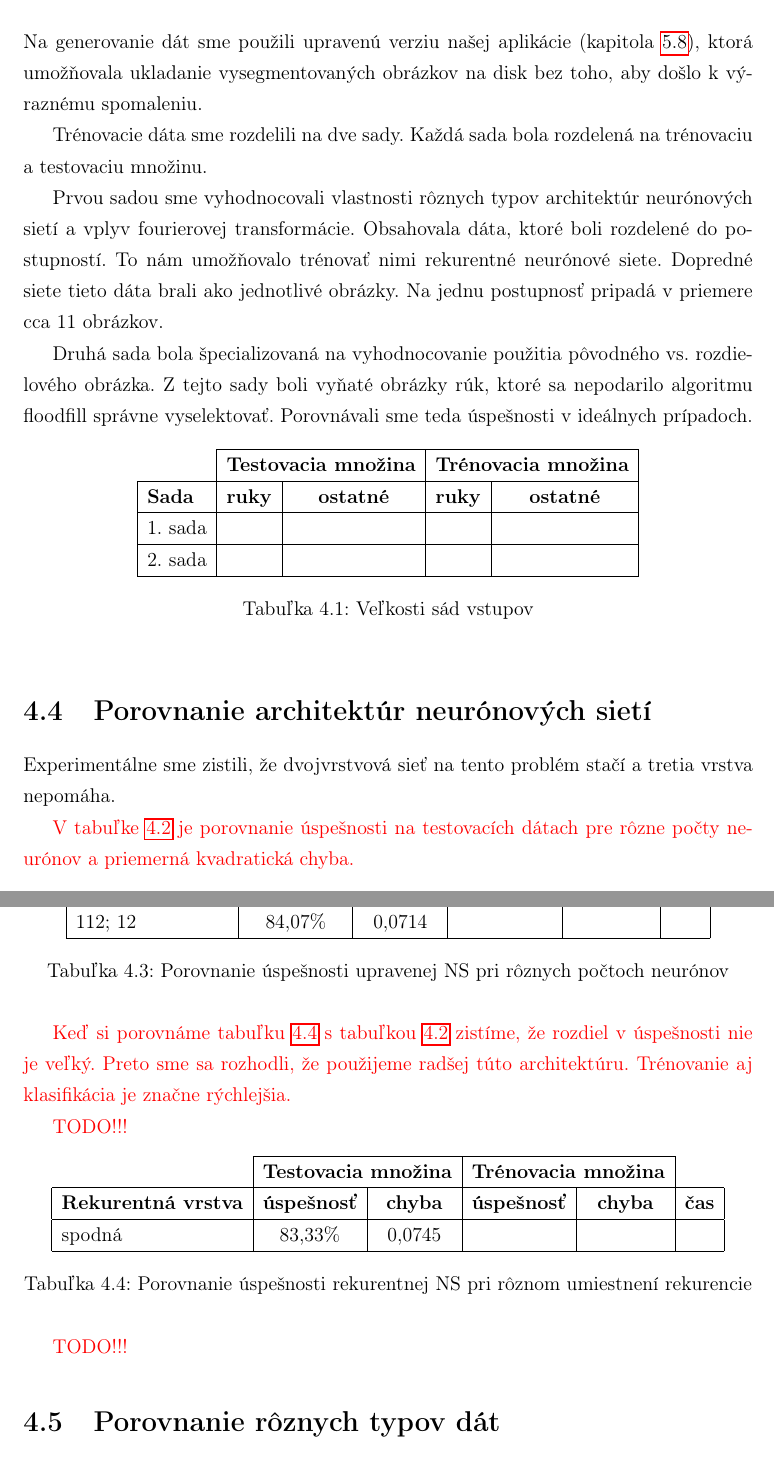
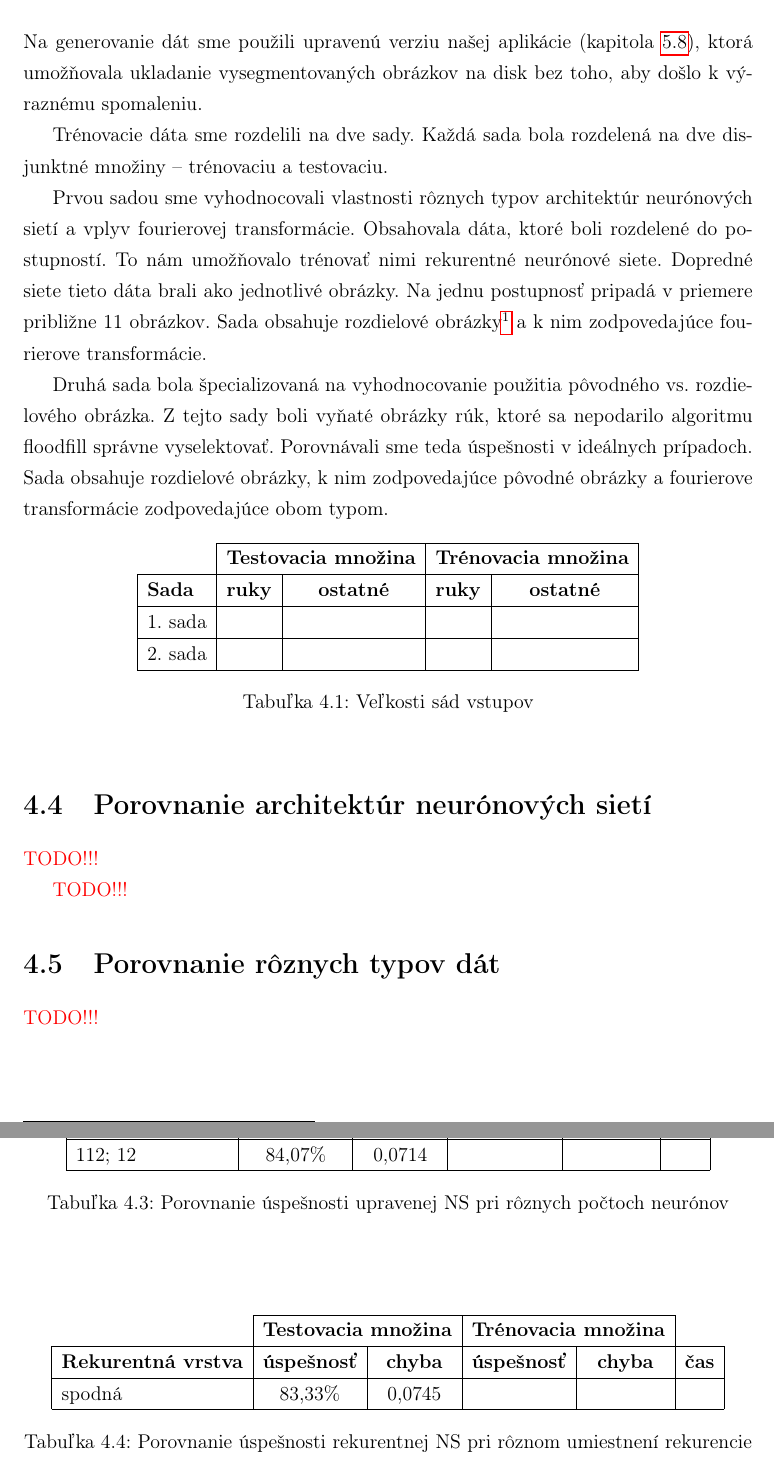
Before and after one commit to mhozza/HandControl_BachelorThesis, a LaTeX thesis (main.tex, which reads experimenty.tex): two parts of pages 24 and 25 of 37, joined at a grey line, cut so that both start at the same text. Compiled offline with pdfLaTeX.

Commit message:
Vycistene experimenty, opravena chybajuca referencia ...

```diff
--- a/experimenty.tex
+++ b/experimenty.tex
@@ -17,13 +18,13 @@ $t$ je cieľová hodnota a $o$ je výstup siete. V~tabuľkách budeme uvádzať
 
 \section{Trénovacie a testovacie dáta}
 
-Na generovanie dát sme použili upravenú verziu našej aplikácie (kapitola \ref{chap:neuralnetapp}), ktorá umožňovala ukladanie vysegmentovaných obrázkov na disk bez toho, aby došlo k~výraznému spomaleniu.
+Na generovanie dát sme použili upravenú verziu našej aplikácie (kapitola \ref{chap:saveimageapp}), ktorá umožňovala ukladanie vysegmentovaných obrázkov na disk bez toho, aby došlo k~výraznému spomaleniu.
 
-Trénovacie dáta sme rozdelili na dve sady. Každá sada bola rozdelená na trénovaciu a testovaciu množinu.
+Trénovacie dáta sme rozdelili na dve sady. Každá sada bola rozdelená na dve disjunktné množiny -- trénovaciu a testovaciu.
 
-Prvou sadou sme vyhodnocovali vlastnosti rôznych typov architektúr neurónových sietí a vplyv fourierovej transformácie. Obsahovala dáta, ktoré boli rozdelené do postupností. To nám umožňovalo trénovať nimi rekurentné neurónové siete. Dopredné siete tieto dáta brali ako jednotlivé obrázky. Na jednu postupnosť pripadá v~priemere cca 11 obrázkov.
+Prvou sadou sme vyhodnocovali vlastnosti rôznych typov architektúr neurónových sietí a vplyv fourierovej transformácie. Obsahovala dáta, ktoré boli rozdelené do postupností. To nám umožňovalo trénovať nimi rekurentné neurónové siete. Dopredné siete tieto dáta brali ako jednotlivé obrázky. Na jednu postupnosť pripadá v~priemere približne 11 obrázkov. Sada obsahuje rozdielové obrázky\footnote{kapitola \ref{chap:diffimg}} a k~nim zodpovedajúce fourierove transformácie.
 
-Druhá sada bola špecializovaná na vyhodnocovanie použitia pôvodného vs. rozdielového obrázka. Z~tejto sady boli vyňaté obrázky rúk, ktoré sa nepodarilo algoritmu floodfill správne vyselektovať. Porovnávali sme teda úspešnosti v~ideálnych prípadoch.
+Druhá sada bola špecializovaná na vyhodnocovanie použitia pôvodného vs. rozdielového obrázka. Z~tejto sady boli vyňaté obrázky rúk, ktoré sa nepodarilo algoritmu floodfill správne vyselektovať. Porovnávali sme teda úspešnosti v~ideálnych prípadoch. Sada obsahuje rozdielové obrázky, k~nim zodpovedajúce pôvodné obrázky a fourierove transformácie zodpovedajúce obom typom.
 
 \begin{table}[h]
 \catcode`\-=12 %kvoli babelu a pomlcke
@@ -41,19 +42,15 @@ Druhá sada bola špecializovaná na vyhodnocovanie použitia pôvodného vs. ro
 \label{tab:neuroncountcmp}
 \end{table}
 
-%Na trénovanie sme použili dáta fourierovych transformácií (viď \ref{sect:ft}). Množina dát obsahovala cca 800 vzorov, ktoré boli pri trénovaní rekurentnej neurónovej siete rozdelené do približne 70 postupností.
-
-%Na testovanie sme mali množinu cca 650 vzorov (60 postupností), ktoré sme nepoužívali na trénovanie.
-
 \section{Porovnanie architektúr neurónových sietí}
 
 
-Experimentálne sme zistili, že dvojvrstvová sieť na tento problém stačí a tretia vrstva nepomáha.
+%Experimentálne sme zistili, že dvojvrstvová sieť na tento problém stačí a tretia vrstva nepomáha.
 
 % - 3vrstvovú sieť sa nám ani nepodarilo natrénovať
-{\color{red}
-V~tabuľke \ref{tab:neuroncountcmp} je porovnanie úspešnosti na testovacích dátach pre rôzne počty neurónov a priemerná kvadratická chyba.
-}
+%{\color{red}
+%V tabuľke \ref{tab:neuroncountcmp} je porovnanie úspešnosti na testovacích dátach pre rôzne počty neurónov a priemerná kvadratická chyba.
+%}
 
 \begin{table}[h]
 \catcode`\-=12 %kvoli babelu a pomlcke
@@ -105,7 +102,7 @@ V~tabuľke \ref{tab:neuroncountcmp} je porovnanie úspešnosti na testovacích d
 \label{tab:neuroncountcmp2}
 \end{table}
 
-{\color{red} Keď si porovnáme tabuľku \ref{tab:neuroncountcmp2} s~tabuľkou \ref{tab:neuroncountcmp} zistíme, že rozdiel v~úspešnosti nie je veľký. Preto sme sa rozhodli, že použijeme radšej túto architektúru. Trénovanie aj klasifikácia je značne rýchlejšia.}
+%{\color{red} Keď si porovnáme tabuľku \ref{tab:neuroncountcmp2} s tabuľkou \ref{tab:neuroncountcmp} zistíme, že rozdiel v úspešnosti nie je veľký. Preto sme sa rozhodli, že použijeme radšej túto architektúru. Trénovanie aj klasifikácia je značne rýchlejšia.}
 %TODO popisat aj pocty pouzitych neuronou
 %TODO trenovacie data do tabuliek
 
```
Also changed, not shown: implementacia.tex (+9 -7 lines), navrh.tex (+4 -2 lines), hozza-bc.pdf, experimenty.tex (9 more changed lines).
